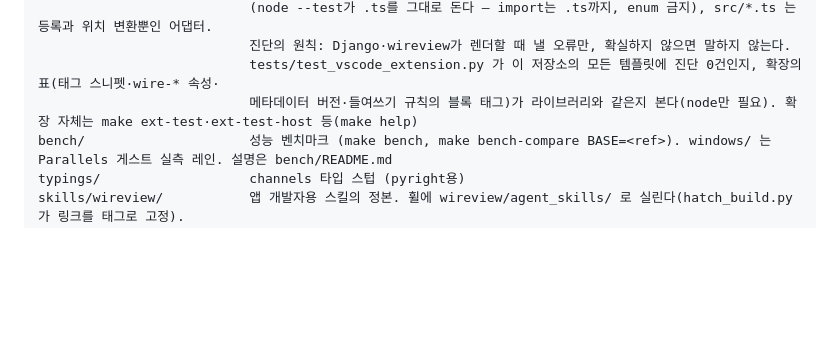
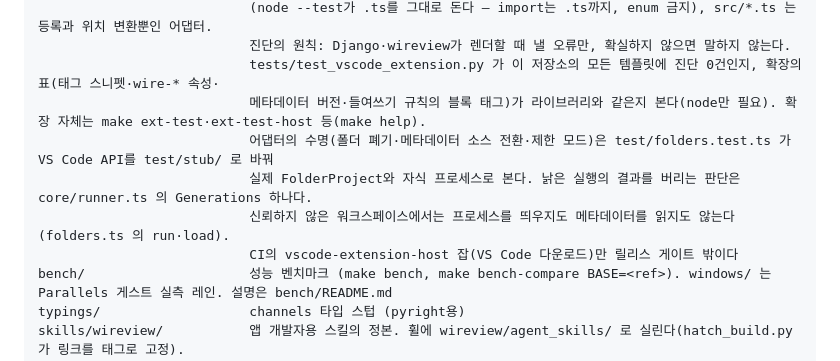
Before and after one commit to itda-work/django-wireview, a Markdown page: CLAUDE.md, the part around the change. Rendered like a GitHub page; blank space fills up the shorter version.

Commit message:
docs: Map the extension's lifecycle tests and its release gate in CLAUDE.md #156

```diff
--- a/CLAUDE.md
+++ b/CLAUDE.md
@@ -205,7 +205,11 @@ editors/vscode/            VS Code 확장(#156). wheel·sdist에 싣지 않고
                            (node --test가 .ts를 그대로 돈다 — import는 .ts까지, enum 금지), src/*.ts 는 등록과 위치 변환뿐인 어댑터.
                            진단의 원칙: Django·wireview가 렌더할 때 낼 오류만, 확실하지 않으면 말하지 않는다.
                            tests/test_vscode_extension.py 가 이 저장소의 모든 템플릿에 진단 0건인지, 확장의 표(태그 스니펫·wire-* 속성·
-                           메타데이터 버전·들여쓰기 규칙의 블록 태그)가 라이브러리와 같은지 본다(node만 필요). 확장 자체는 make ext-test·ext-test-host 등(make help)
+                           메타데이터 버전·들여쓰기 규칙의 블록 태그)가 라이브러리와 같은지 본다(node만 필요). 확장 자체는 make ext-test·ext-test-host 등(make help).
+                           어댑터의 수명(폴더 폐기·메타데이터 소스 전환·제한 모드)은 test/folders.test.ts 가 VS Code API를 test/stub/ 로 바꿔
+                           실제 FolderProject와 자식 프로세스로 본다. 낡은 실행의 결과를 버리는 판단은 core/runner.ts 의 Generations 하나다.
+                           신뢰하지 않은 워크스페이스에서는 프로세스를 띄우지도 메타데이터를 읽지도 않는다(folders.ts 의 run·load).
+                           CI의 vscode-extension-host 잡(VS Code 다운로드)만 릴리스 게이트 밖이다
 bench/                     성능 벤치마크 (make bench, make bench-compare BASE=<ref>). windows/ 는 Parallels 게스트 실측 레인. 설명은 bench/README.md
 typings/                   channels 타입 스텁 (pyright용)
 skills/wireview/           앱 개발자용 스킬의 정본. 휠에 wireview/agent_skills/ 로 실린다(hatch_build.py가 링크를 태그로 고정).
```
